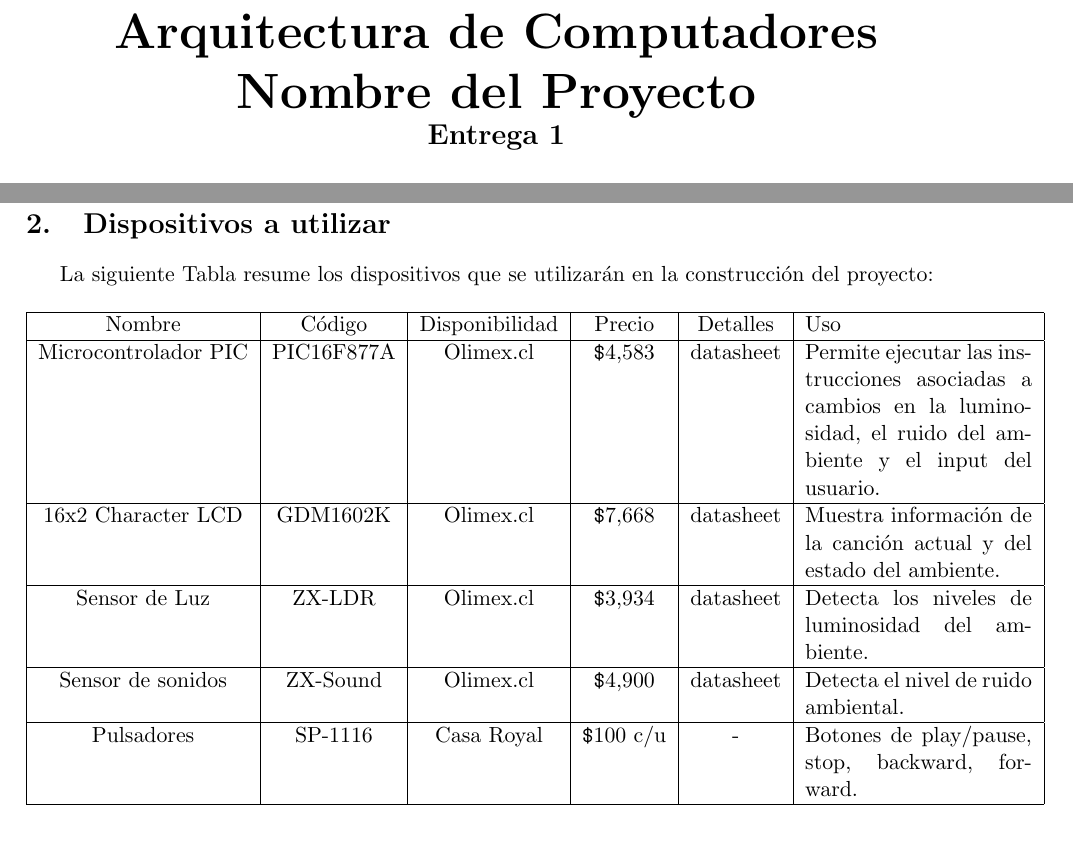
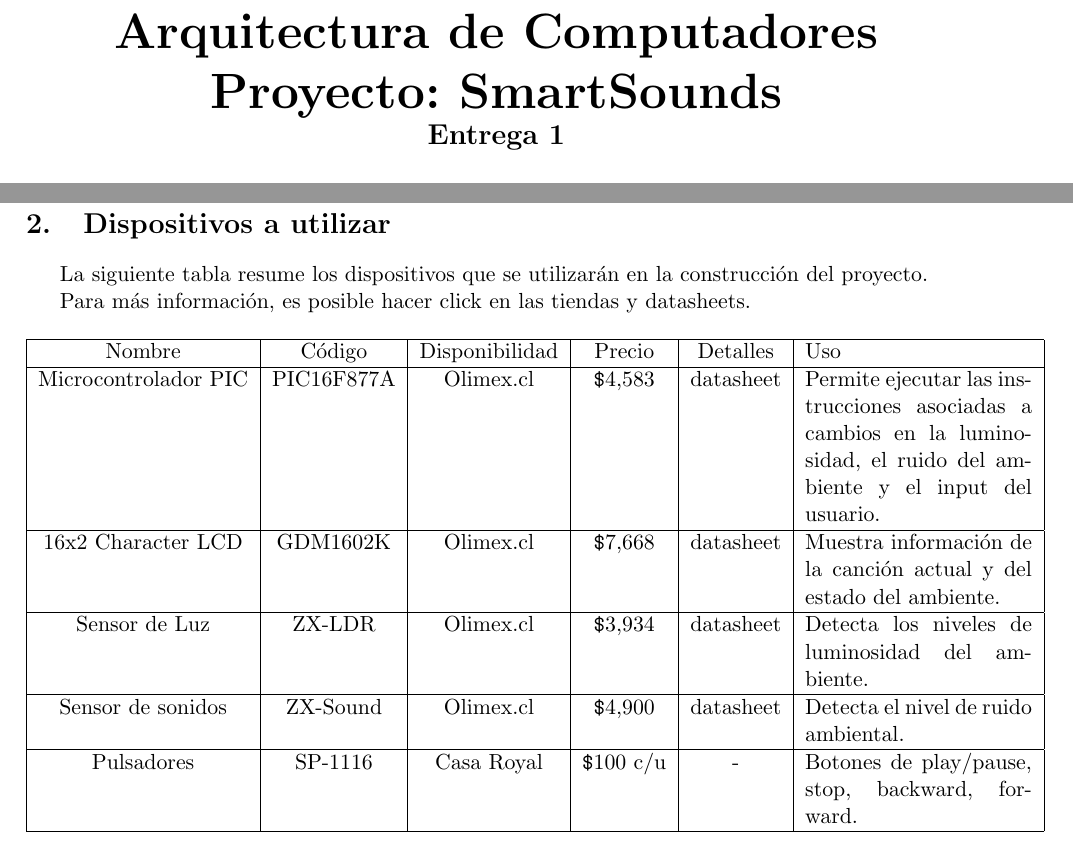
Before and after one commit to taarriag/g11music, a LaTeX document (Documentos/Entrega 1.tex): two parts of pages 1 and 5 of 7, joined at a grey line, cut so that both start at the same text. Compiled offline with pdfLaTeX; the source files are stored in an older character set and shown here as Unicode.

Commit message:
- Actualizado el informe (pequeños detalles) - Subida carpeta Entregas - Subida carpeta Entrega 1 - Subido informe compilado

```diff
--- a/Documentos/Entrega 1.tex
+++ b/Documentos/Entrega 1.tex
@@ -18,7 +18,7 @@
 \marginsize{3cm}{2cm}{2cm}{4cm}
 
 % $Rev: 595 $
-\title{\Huge \textbf{Arquitectura de Computadores}\\\Huge \textbf{Nombre del Proyecto}\\\Large \textbf{Entrega 1}}
+\title{\Huge \textbf{Arquitectura de Computadores}\\\Huge \textbf{Proyecto: SmartSounds}\\\Large \textbf{Entrega 1}}
 \author{Grupo G11}
 \date{24 de Agosto de 2009}
 \begin{document}
@@ -64,7 +64,9 @@ Finalmente, usaremos varios botones que permiten controlar la reproducción. Est
 
 \newpage
 \section{Dispositivos a utilizar}
-La siguiente Tabla resume los dispositivos que se utilizarán en la construcción del proyecto:
+La siguiente tabla resume los dispositivos que se utilizarán en la construcción del proyecto.
+
+Para más información, es posible hacer click en las tiendas y datasheets.
 \begin{table}[h]
 	\begin{center}
 	\begin{tabular}{|c|c|c|c|c|p{4.0cm}|}
```
Also changed, not shown: Entregas/Entrega 1/Entrega 1.pdf (added).
